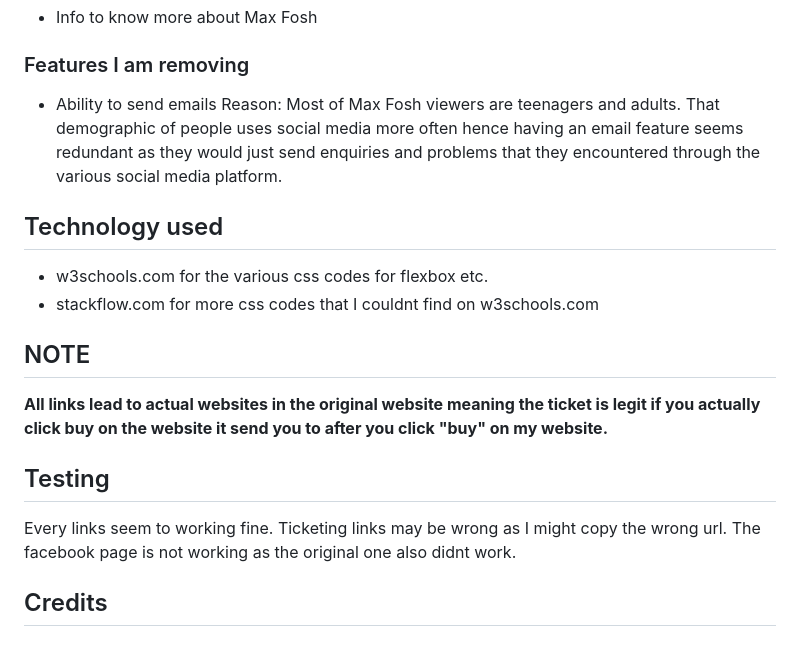
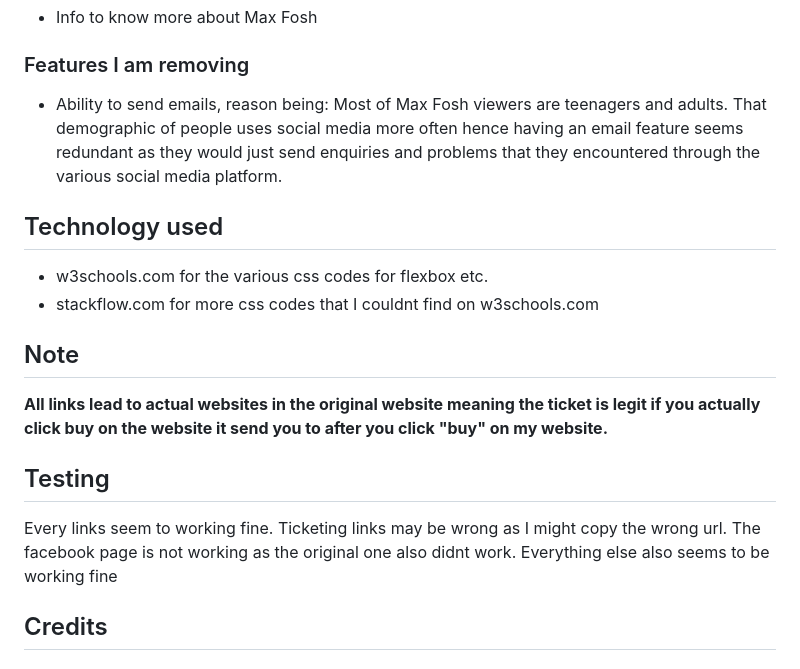
Before and after one commit to Yeong-Yu-Seong/Assignment1, a Markdown page: README.md, the part around the change. Rendered like a GitHub page.

```diff
--- a/README.md
+++ b/README.md
@@ -19,18 +19,17 @@ The website is used by his subscribers/ followers and people who likes to watch
 - Info to know more about Max Fosh
 ### Features I am removing
 
-- Ability to send emails
-Reason: Most of Max Fosh viewers are teenagers and adults. That demographic of people uses social media more often hence having an email feature seems redundant as they would just send enquiries and problems that they encountered through the various social media platform.
+- Ability to send emails, reason being: Most of Max Fosh viewers are teenagers and adults. That demographic of people uses social media more often hence having an email feature seems redundant as they would just send enquiries and problems that they encountered through the various social media platform.
 ## Technology used
 
 - w3schools.com for the various css codes for flexbox etc.
 - stackflow.com for more css codes that I couldnt find on w3schools.com
-## NOTE
+## Note
 
 **All links lead to actual websites in the original website meaning the ticket is legit if you actually click buy on the website it send you to after you click "buy" on my website.**
 ## Testing
 
-Every links seem to working fine. Ticketing links may be wrong as I might copy the wrong url. The facebook page is not working as the original one also didnt work.
+Every links seem to working fine. Ticketing links may be wrong as I might copy the wrong url. The facebook page is not working as the original one also didnt work. Everything else also seems to be working fine
 ## Credits
 
 ### Original website and information
```
